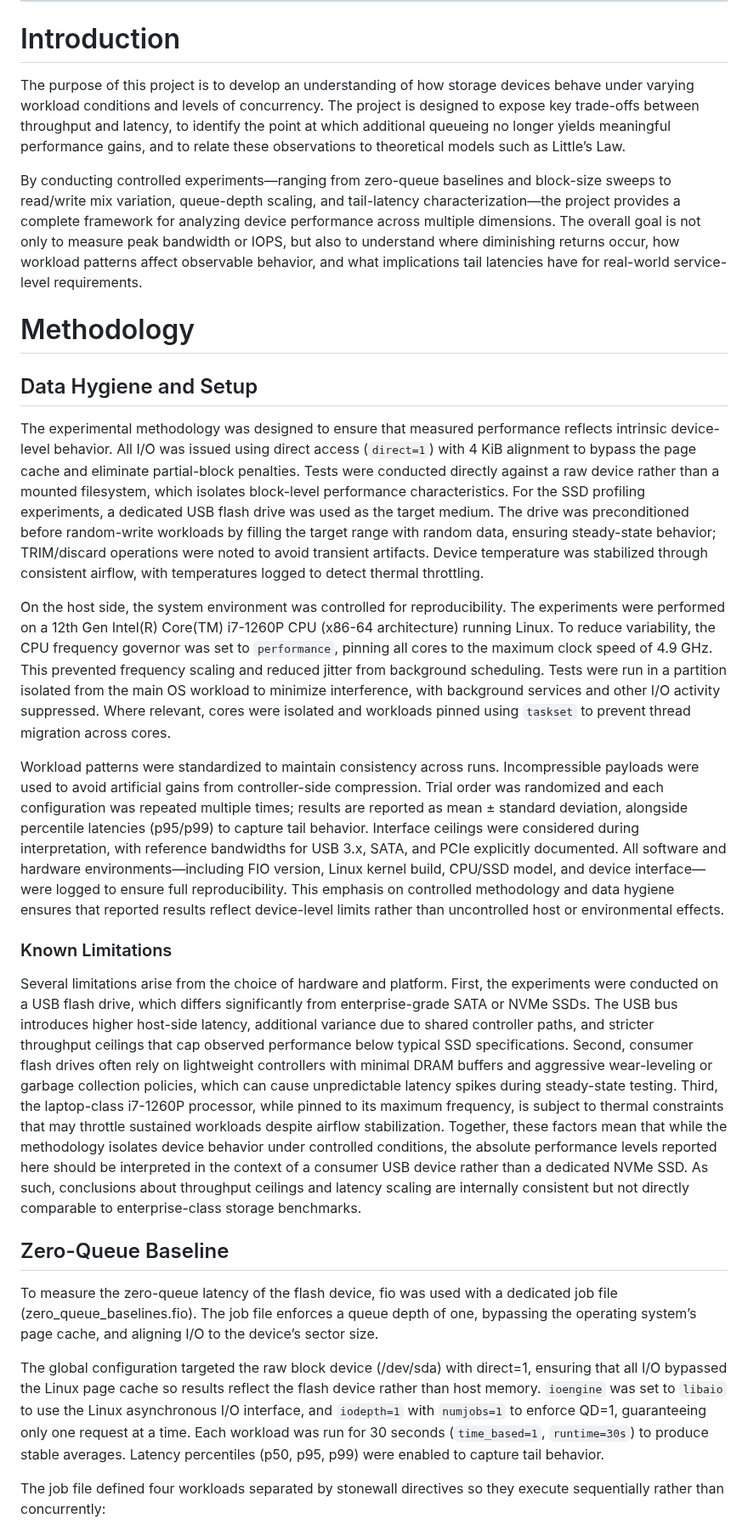
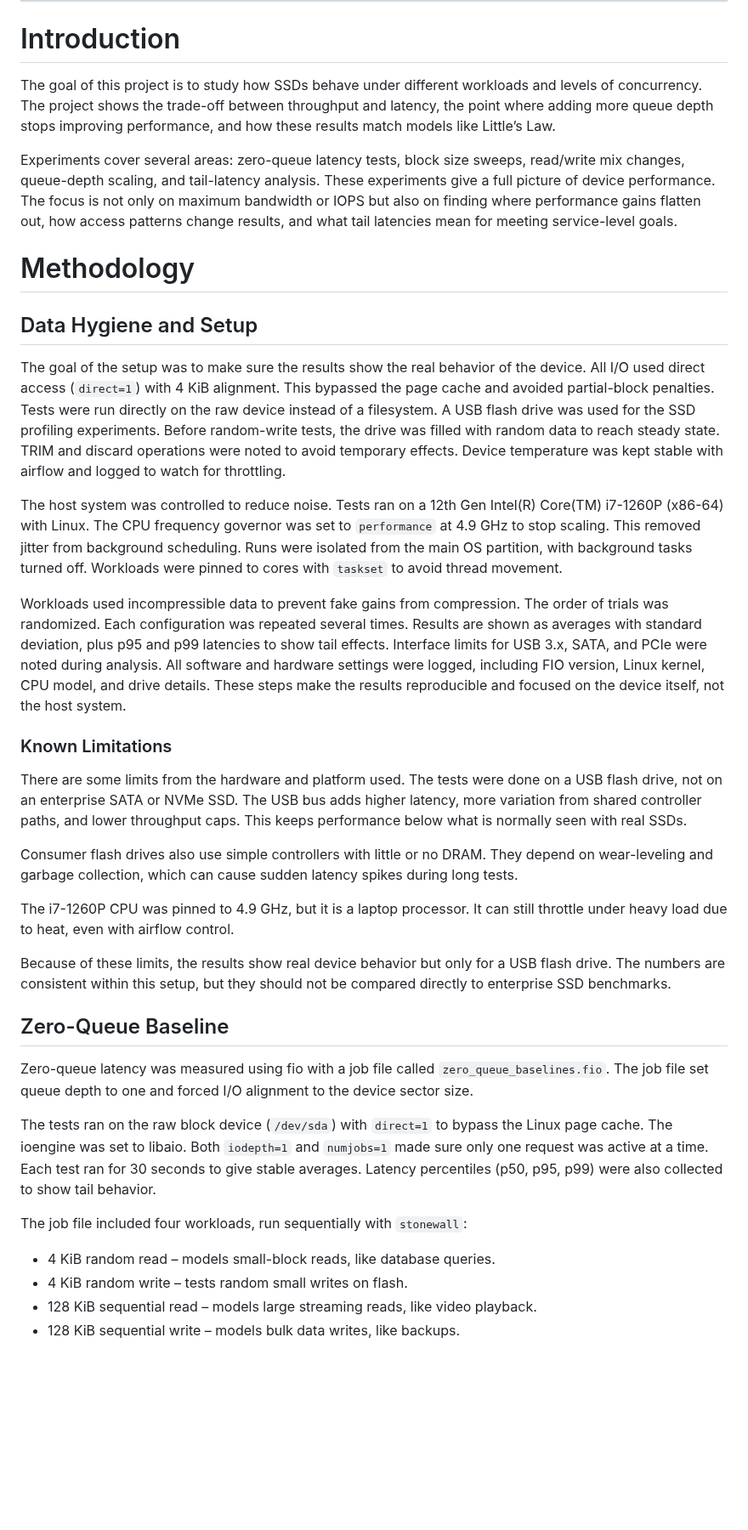
Before and after one commit to rica142003/Computer-Optimization-Projects, a Markdown page: SSD Performance Profiling/readme.md, the part around one of its changes. Shown at 85% size. Rendered like a GitHub page; blank space fills up the shorter version.

```diff
--- a/SSD Performance Profiling/readme.md
+++ b/SSD Performance Profiling/readme.md
@@ -22,33 +22,39 @@
 
 # Introduction
 
-The purpose of this project is to develop an understanding of how storage devices behave under varying workload conditions and levels of concurrency. The project is designed to expose key trade-offs between throughput and latency, to identify the point at which additional queueing no longer yields meaningful performance gains, and to relate these observations to theoretical models such as Little’s Law.
+The goal of this project is to study how SSDs behave under different workloads and levels of concurrency. The project shows the trade-off between throughput and latency, the point where adding more queue depth stops improving performance, and how these results match models like Little’s Law.
 
-By conducting controlled experiments—ranging from zero-queue baselines and block-size sweeps to read/write mix variation, queue-depth scaling, and tail-latency characterization—the project provides a complete framework for analyzing device performance across multiple dimensions. The overall goal is not only to measure peak bandwidth or IOPS, but also to understand where diminishing returns occur, how workload patterns affect observable behavior, and what implications tail latencies have for real-world service-level requirements.
+Experiments cover several areas: zero-queue latency tests, block size sweeps, read/write mix changes, queue-depth scaling, and tail-latency analysis. These experiments give a full picture of device performance. The focus is not only on maximum bandwidth or IOPS but also on finding where performance gains flatten out, how access patterns change results, and what tail latencies mean for meeting service-level goals.
 
 # Methodology
 
 ## Data Hygiene and Setup
 
-The experimental methodology was designed to ensure that measured performance reflects intrinsic device-level behavior. All I/O was issued using direct access (`direct=1`) with 4 KiB alignment to bypass the page cache and eliminate partial-block penalties. Tests were conducted directly against a raw device rather than a mounted filesystem, which isolates block-level performance characteristics. For the SSD profiling experiments, a dedicated USB flash drive was used as the target medium. The drive was preconditioned before random-write workloads by filling the target range with random data, ensuring steady-state behavior; TRIM/discard operations were noted to avoid transient artifacts. Device temperature was stabilized through consistent airflow, with temperatures logged to detect thermal throttling.
+The goal of the setup was to make sure the results show the real behavior of the device. All I/O used direct access (`direct=1`) with 4 KiB alignment. This bypassed the page cache and avoided partial-block penalties. Tests were run directly on the raw device instead of a filesystem. A USB flash drive was used for the SSD profiling experiments. Before random-write tests, the drive was filled with random data to reach steady state. TRIM and discard operations were noted to avoid temporary effects. Device temperature was kept stable with airflow and logged to watch for throttling.
 
-On the host side, the system environment was controlled for reproducibility. The experiments were performed on a 12th Gen Intel(R) Core(TM) i7-1260P CPU (x86-64 architecture) running Linux. To reduce variability, the CPU frequency governor was set to `performance`, pinning all cores to the maximum clock speed of 4.9 GHz. This prevented frequency scaling and reduced jitter from background scheduling. Tests were run in a partition isolated from the main OS workload to minimize interference, with background services and other I/O activity suppressed. Where relevant, cores were isolated and workloads pinned using `taskset` to prevent thread migration across cores.
+The host system was controlled to reduce noise. Tests ran on a 12th Gen Intel(R) Core(TM) i7-1260P (x86-64) with Linux. The CPU frequency governor was set to `performance` at 4.9 GHz to stop scaling. This removed jitter from background scheduling. Runs were isolated from the main OS partition, with background tasks turned off. Workloads were pinned to cores with `taskset` to avoid thread movement.
 
-Workload patterns were standardized to maintain consistency across runs. Incompressible payloads were used to avoid artificial gains from controller-side compression. Trial order was randomized and each configuration was repeated multiple times; results are reported as mean ± standard deviation, alongside percentile latencies (p95/p99) to capture tail behavior. Interface ceilings were considered during interpretation, with reference bandwidths for USB 3.x, SATA, and PCIe explicitly documented. All software and hardware environments—including FIO version, Linux kernel build, CPU/SSD model, and device interface—were logged to ensure full reproducibility. This emphasis on controlled methodology and data hygiene ensures that reported results reflect device-level limits rather than uncontrolled host or environmental effects.
+Workloads used incompressible data to prevent fake gains from compression. The order of trials was randomized. Each configuration was repeated several times. Results are shown as averages with standard deviation, plus p95 and p99 latencies to show tail effects. Interface limits for USB 3.x, SATA, and PCIe were noted during analysis. All software and hardware settings were logged, including FIO version, Linux kernel, CPU model, and drive details. These steps make the results reproducible and focused on the device itself, not the host system.
 
 ### Known Limitations
 
-Several limitations arise from the choice of hardware and platform. First, the experiments were conducted on a USB flash drive, which differs significantly from enterprise-grade SATA or NVMe SSDs. The USB bus introduces higher host-side latency, additional variance due to shared controller paths, and stricter throughput ceilings that cap observed performance below typical SSD specifications. Second, consumer flash drives often rely on lightweight controllers with minimal DRAM buffers and aggressive wear-leveling or garbage collection policies, which can cause unpredictable latency spikes during steady-state testing. Third, the laptop-class i7-1260P processor, while pinned to its maximum frequency, is subject to thermal constraints that may throttle sustained workloads despite airflow stabilization. Together, these factors mean that while the methodology isolates device behavior under controlled conditions, the absolute performance levels reported here should be interpreted in the context of a consumer USB device rather than a dedicated NVMe SSD. As such, conclusions about throughput ceilings and latency scaling are internally consistent but not directly comparable to enterprise-class storage benchmarks.
+There are some limits from the hardware and platform used. The tests were done on a USB flash drive, not on an enterprise SATA or NVMe SSD. The USB bus adds higher latency, more variation from shared controller paths, and lower throughput caps. This keeps performance below what is normally seen with real SSDs.
+
+Consumer flash drives also use simple controllers with little or no DRAM. They depend on wear-leveling and garbage collection, which can cause sudden latency spikes during long tests.
+
+The i7-1260P CPU was pinned to 4.9 GHz, but it is a laptop processor. It can still throttle under heavy load due to heat, even with airflow control.
+
+Because of these limits, the results show real device behavior but only for a USB flash drive. The numbers are consistent within this setup, but they should not be compared directly to enterprise SSD benchmarks.
 
 ## Zero-Queue Baseline
 
-To measure the zero-queue latency of the flash device, fio was used with a dedicated job file (zero_queue_baselines.fio).
-The job file enforces a queue depth of one, bypassing the operating system’s page cache, and aligning I/O to the device’s sector size.
+Zero-queue latency was measured using fio with a job file called `zero_queue_baselines.fio`. The job file set queue depth to one and forced I/O alignment to the device sector size.
 
-The global configuration targeted the raw block device (/dev/sda) with direct=1, ensuring that all I/O bypassed the Linux page cache so results reflect the flash device rather than host memory.
-`ioengine` was set to `libaio` to use the Linux asynchronous I/O interface, and `iodepth=1` with `numjobs=1` to enforce QD=1, guaranteeing only one request at a time.
-Each workload was run for 30 seconds (`time_based=1`, `runtime=30s`) to produce stable averages.
-Latency percentiles (p50, p95, p99) were enabled to capture tail behavior.
+The tests ran on the raw block device (`/dev/sda`) with `direct=1` to bypass the Linux page cache. The ioengine was set to libaio. Both `iodepth=1` and `numjobs=1` made sure only one request was active at a time. Each test ran for 30 seconds to give stable averages. Latency percentiles (p50, p95, p99) were also collected to show tail behavior.
 
-The job file defined four workloads separated by stonewall directives so they execute sequentially rather than concurrently:
+The job file included four workloads, run sequentially with `stonewall`:
+- 4 KiB random read – models small-block reads, like database queries.
+- 4 KiB random write – tests random small writes on flash.
+- 128 KiB sequential read – models large streaming reads, like video playback.
+- 128 KiB sequential write – models bulk data writes, like backups.
 
```
Also changed, not shown: other parts of SSD Performance Profiling/readme.md (+25 -24 lines).
